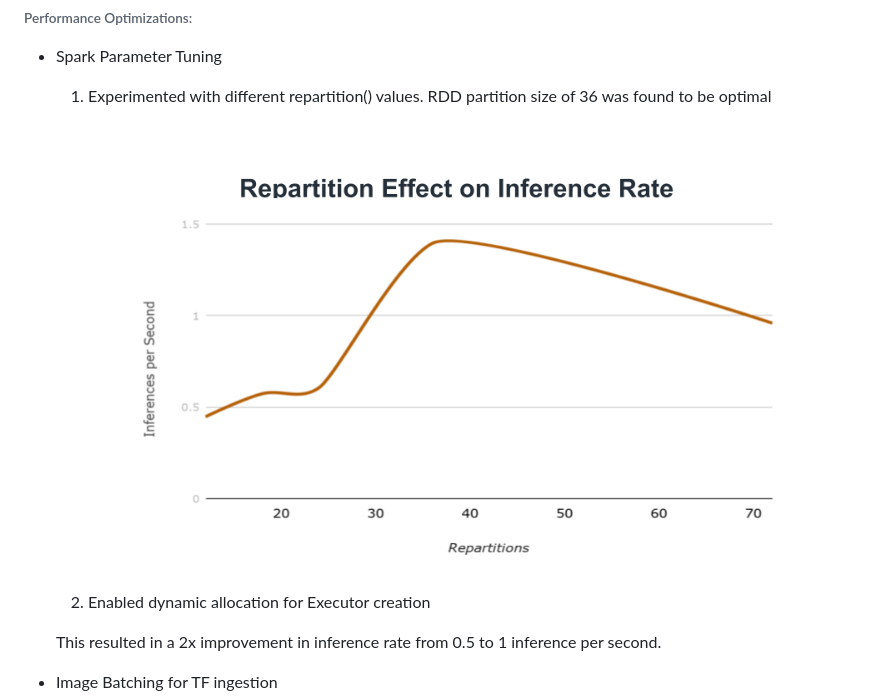
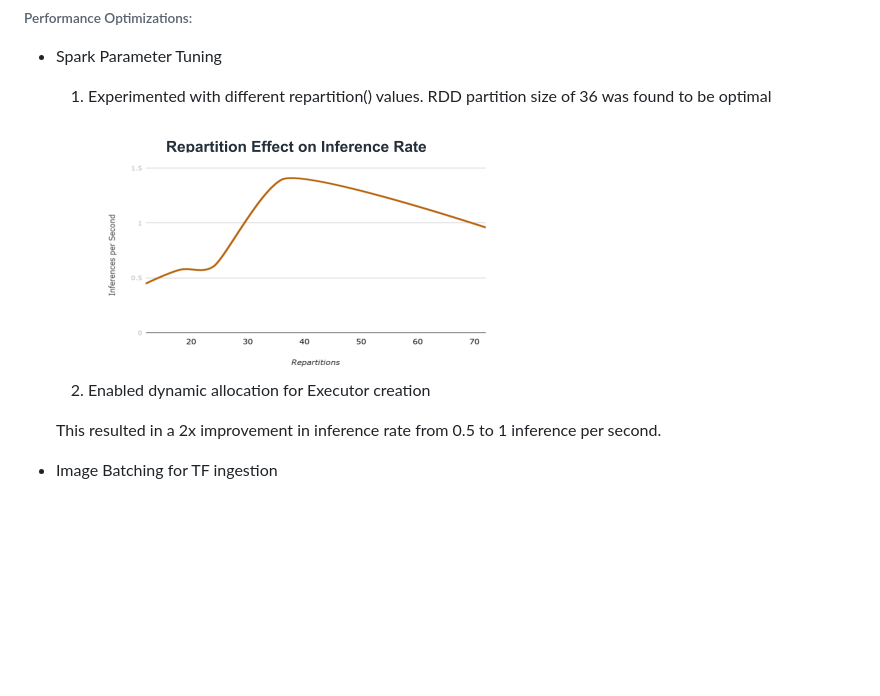
Before and after one commit to VincentYing/Fashion-pipeline, a Markdown page: README.md, the part around the change. GitHub-like rendering; pictures changed too: images/repartition.png; blank space fills up the shorter version.

Commit message:
Readme image resize

```diff
--- a/README.md
+++ b/README.md
@@ -61,8 +61,7 @@ There were two main challenges to this project:
 * Spark Parameter Tuning
 
   1. Experimented with different repartition() values. RDD partition size of 36 was found to be optimal
-
-  ![Repartition](https://raw.githubusercontent.com/VincentYing/fashion-pipeline/master/images/repartition.png)
+    <img src="https://raw.githubusercontent.com/VincentYing/fashion-pipeline/master/images/repartition.png" width="480" height="270">
 
   2. Enabled dynamic allocation for Executor creation
 
```
